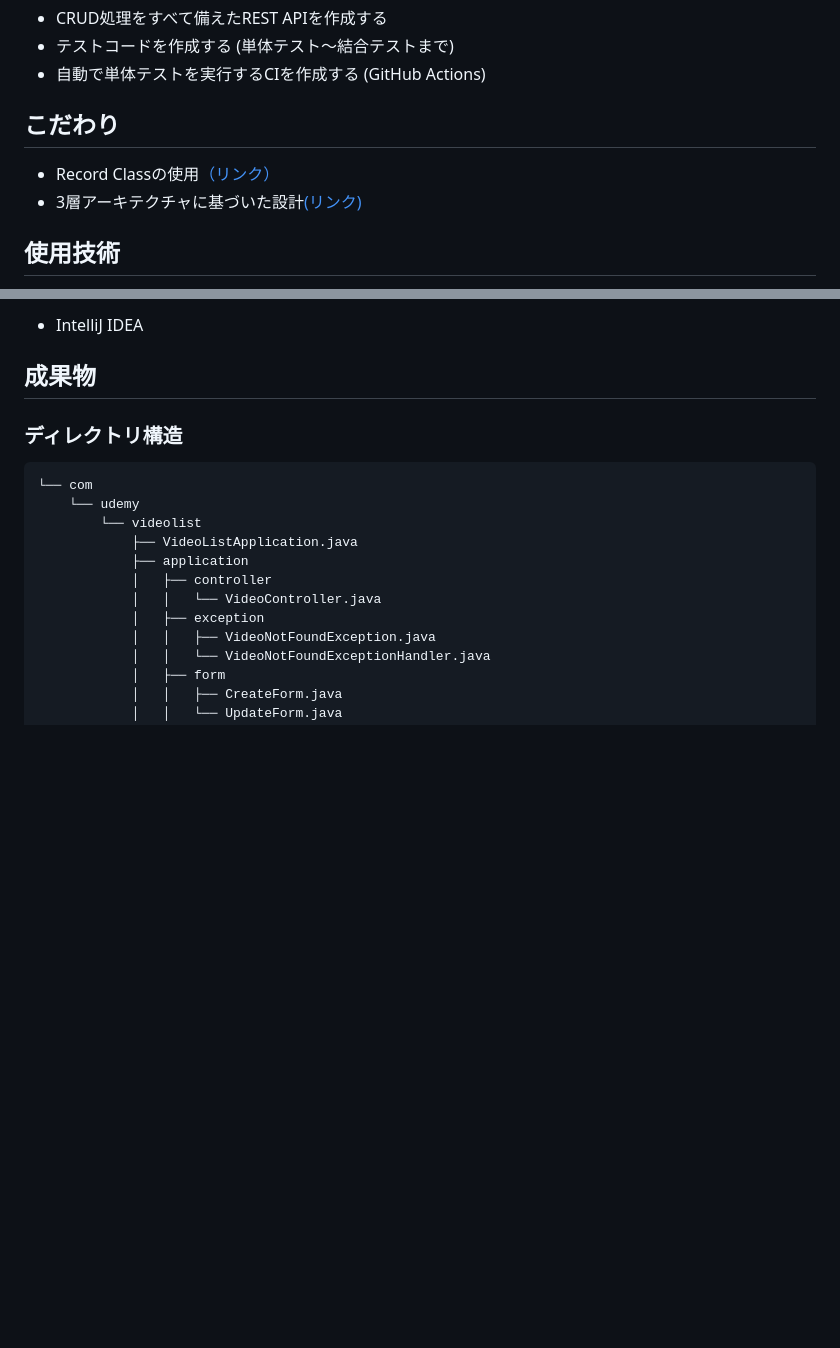
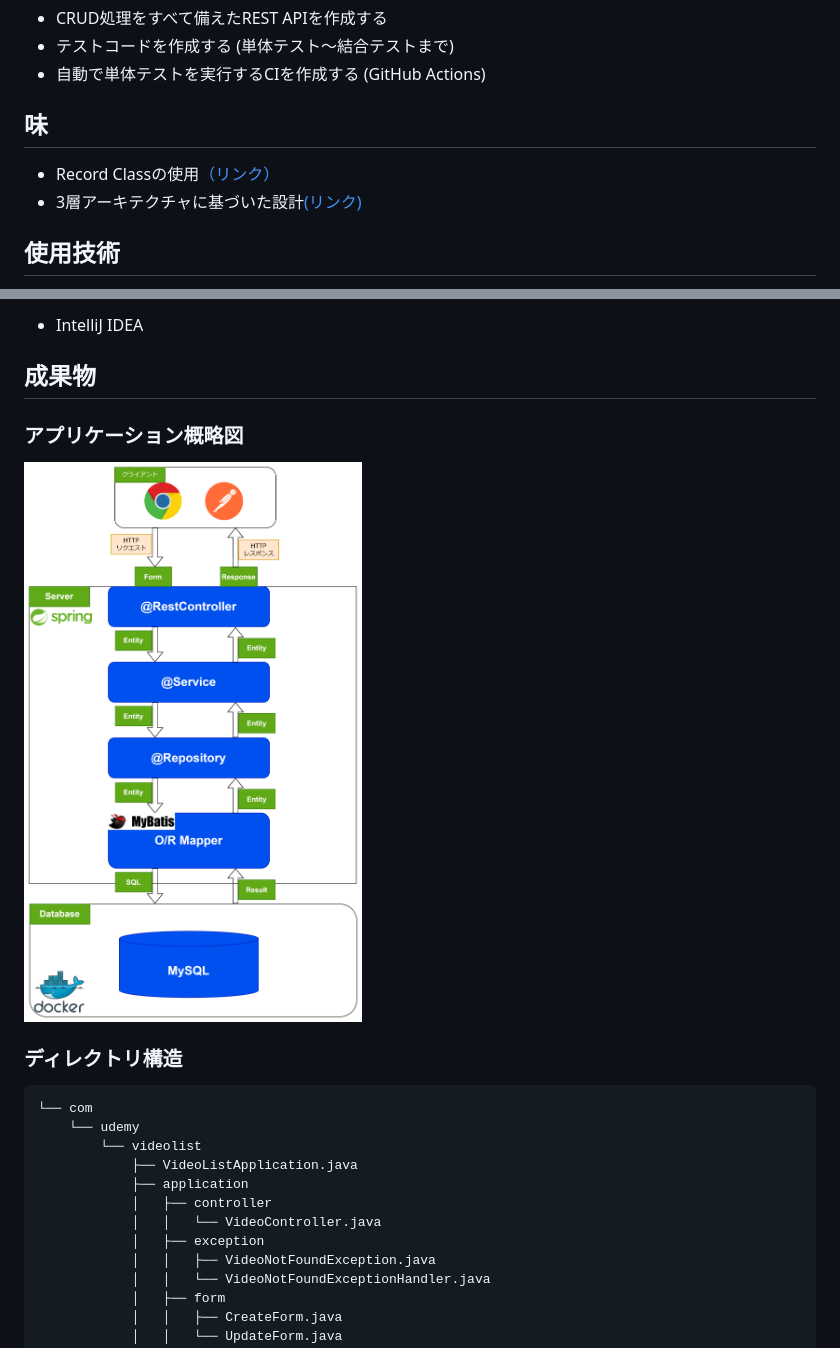
Before and after one commit to yoshiki-bull/Last-lecture, a Markdown page: README.md, 2 parts joined by grey strips. Rendered like a GitHub page; pictures changed too: images/diagram.png (added); blank space fills up the shorter version.

```diff
--- a/README.md
+++ b/README.md
@@ -5,5 +5,5 @@
 - テストコードを作成する (単体テスト～結合テストまで)
 - 自動で単体テストを実行するCIを作成する (GitHub Actions)
 
-## こだわり
+## 味
 - Record Classの使用[（リンク）](https://github.com/yoshiki-bull/Last-lecture-Java/pull/10#issue-1725112384)
@@ -22,6 +22,10 @@
 - IntelliJ IDEA
 
 ## 成果物
+
+### アプリケーション概略図
+
+![Application-diagram](images/diagram.png)
 
 ### ディレクトリ構造
 
```
Also changed, not shown: other parts of README.md (+11 -9 lines), images/codecov-result.png (added), images/codecov.png, images/document.png (added).
